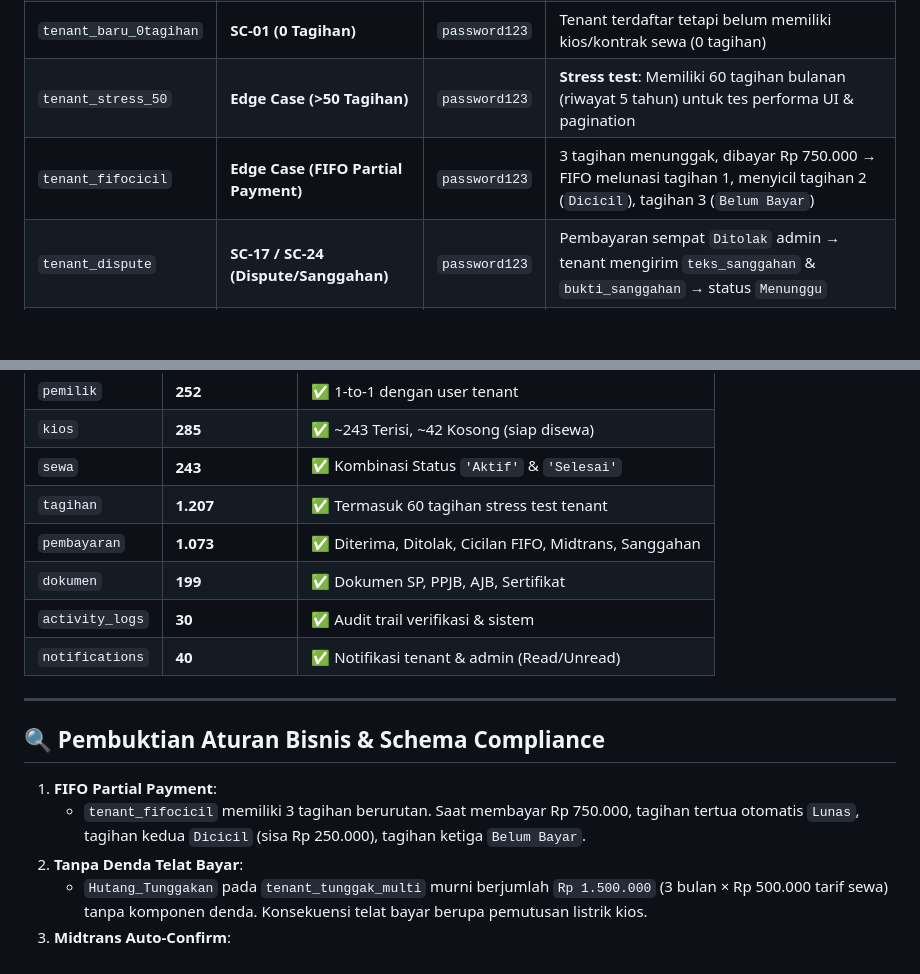
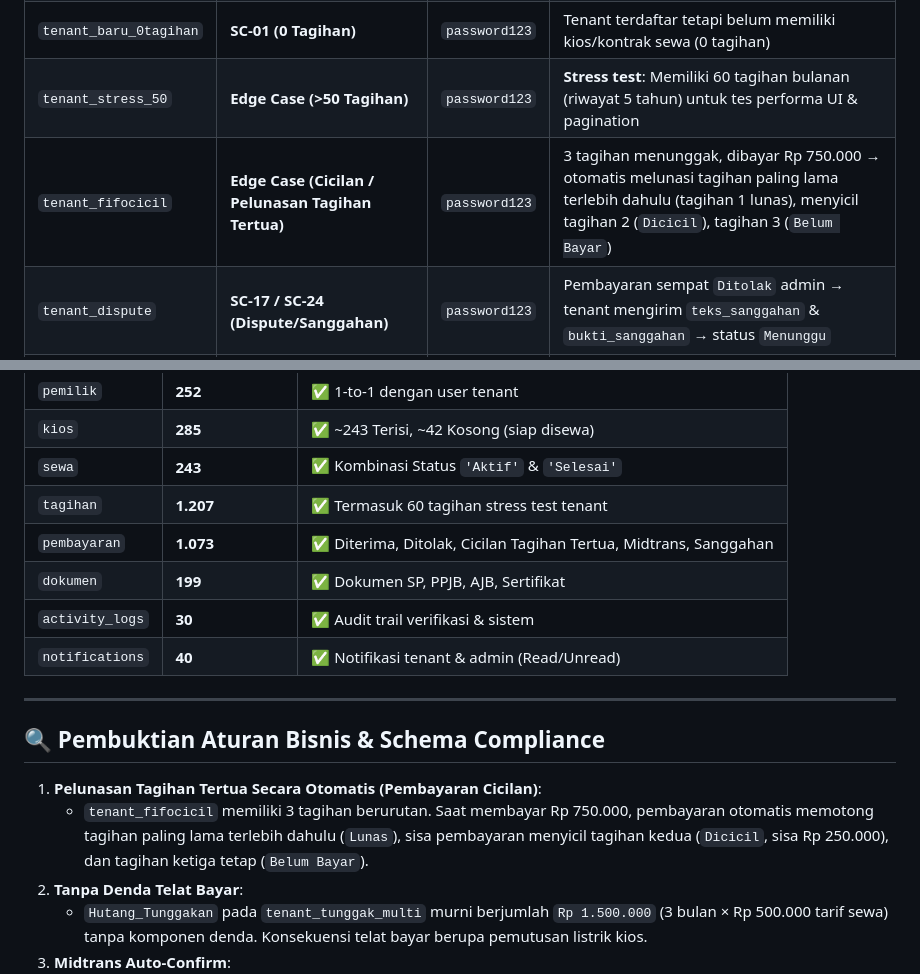
Before and after one commit to rifarizqul-itk/Insos_Bunsay, a Markdown page: plaza_tenant_backend/README_SEEDER.md, 2 parts joined by grey strips. GitHub-like rendering; blank space fills up the shorter version.

Commit message:
docs(seeder): simplify technical terminology in README_SEEDER.md
- Replace technical 'FIFO' term with user-friendly 'Pelunasan Tagihan Tertua Secara Otomatis' for clarity during team testing.

```diff
--- a/plaza_tenant_backend/README_SEEDER.md
+++ b/plaza_tenant_backend/README_SEEDER.md
@@ -46,7 +46,7 @@ Gunakan akun-akun ini untuk menguji alur UI/API spesifik di portal tenant (`buns
 | `tenant_lunas` | **SC-06 (Melunasi Tunggakan)** | `password123` | Riwayat pelunasan tunggakan lengkap dengan bukti pembayaran `Diterima` |
 | `tenant_baru_0tagihan` | **SC-01 (0 Tagihan)** | `password123` | Tenant terdaftar tetapi belum memiliki kios/kontrak sewa (0 tagihan) |
 | `tenant_stress_50` | **Edge Case (>50 Tagihan)** | `password123` | **Stress test**: Memiliki 60 tagihan bulanan (riwayat 5 tahun) untuk tes performa UI & pagination |
-| `tenant_fifocicil` | **Edge Case (FIFO Partial Payment)** | `password123` | 3 tagihan menunggak, dibayar Rp 750.000 → FIFO melunasi tagihan 1, menyicil tagihan 2 (`Dicicil`), tagihan 3 (`Belum Bayar`) |
+| `tenant_fifocicil` | **Edge Case (Cicilan / Pelunasan Tagihan Tertua)** | `password123` | 3 tagihan menunggak, dibayar Rp 750.000 → otomatis melunasi tagihan paling lama terlebih dahulu (tagihan 1 lunas), menyicil tagihan 2 (`Dicicil`), tagihan 3 (`Belum Bayar`) |
 | `tenant_dispute` | **SC-17 / SC-24 (Dispute/Sanggahan)** | `password123` | Pembayaran sempat `Ditolak` admin → tenant mengirim `teks_sanggahan` & `bukti_sanggahan` → status `Menunggu` |
 | `tenant_midtrans` | **SC-14 (Midtrans Auto-Confirm)** | `password123` | Pembayaran via Midtrans → otomatis `Verifikasi='Diterima'` tanpa antrian admin |
 | `tenant_multikios` | **SC-08 (Multi-Kios)** | `password123` | 1 Pemilik menyewa 3 kios sekaligus (Kios A1-06, A1-07, A1-08) dengan tagihan terpisah |
@@ -110,7 +110,7 @@ Setelah menjalankan `php artisan migrate:fresh --seed`, berikut jumlah record di
 | `kios` | **285** | ✅ ~243 Terisi, ~42 Kosong (siap disewa) |
 | `sewa` | **243** | ✅ Kombinasi Status `'Aktif'` & `'Selesai'` |
 | `tagihan` | **1.207** | ✅ Termasuk 60 tagihan stress test tenant |
-| `pembayaran` | **1.073** | ✅ Diterima, Ditolak, Cicilan FIFO, Midtrans, Sanggahan |
+| `pembayaran` | **1.073** | ✅ Diterima, Ditolak, Cicilan Tagihan Tertua, Midtrans, Sanggahan |
 | `dokumen` | **199** | ✅ Dokumen SP, PPJB, AJB, Sertifikat |
 | `activity_logs` | **30** | ✅ Audit trail verifikasi & sistem |
 | `notifications` | **40** | ✅ Notifikasi tenant & admin (Read/Unread) |
@@ -119,8 +119,8 @@ Setelah menjalankan `php artisan migrate:fresh --seed`, berikut jumlah record di
 
 ## 🔍 Pembuktian Aturan Bisnis & Schema Compliance
 
-1. **FIFO Partial Payment**:
-   - `tenant_fifocicil` memiliki 3 tagihan berurutan. Saat membayar Rp 750.000, tagihan tertua otomatis `Lunas`, tagihan kedua `Dicicil` (sisa Rp 250.000), tagihan ketiga `Belum Bayar`.
+1. **Pelunasan Tagihan Tertua Secara Otomatis (Pembayaran Cicilan)**:
+   - `tenant_fifocicil` memiliki 3 tagihan berurutan. Saat membayar Rp 750.000, pembayaran otomatis memotong tagihan paling lama terlebih dahulu (`Lunas`), sisa pembayaran menyicil tagihan kedua (`Dicicil`, sisa Rp 250.000), dan tagihan ketiga tetap (`Belum Bayar`).
 2. **Tanpa Denda Telat Bayar**:
    - `Hutang_Tunggakan` pada `tenant_tunggak_multi` murni berjumlah `Rp 1.500.000` (3 bulan × Rp 500.000 tarif sewa) tanpa komponen denda. Konsekuensi telat bayar berupa pemutusan listrik kios.
 3. **Midtrans Auto-Confirm**:
```
